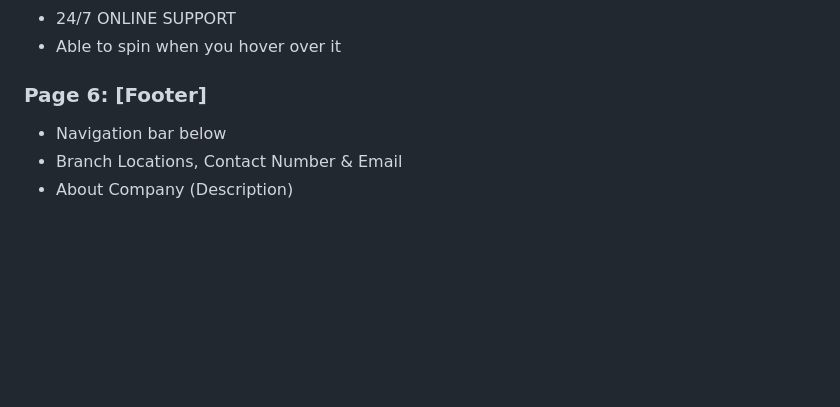
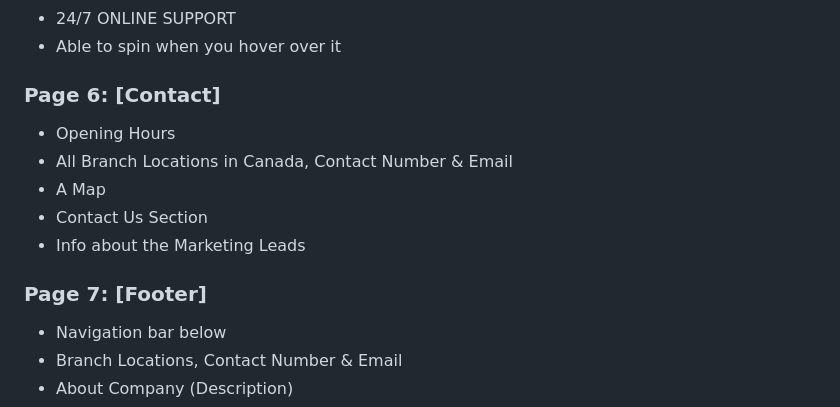
Before and after one commit to hopepx/Asg2, a Markdown page: README.md, the part around the change. Drawn GitHub-style; blank space fills up the shorter version.

Commit message:
[Update] Readme Contact

```diff
--- a/README.md
+++ b/README.md
@@ -55,7 +55,14 @@ In this section, I will go over the different kinds of features for my project.
 - 24/7 ONLINE SUPPORT
 - Able to spin when you hover over it
 
-### Page 6: [Footer]
+### Page 6: [Contact]
+- Opening Hours
+- All Branch Locations in Canada, Contact Number & Email
+- A Map
+- Contact Us Section
+- Info about the Marketing Leads
+
+### Page 7: [Footer]
 - Navigation bar below
 - Branch Locations, Contact Number & Email
 - About Company (Description)
```
